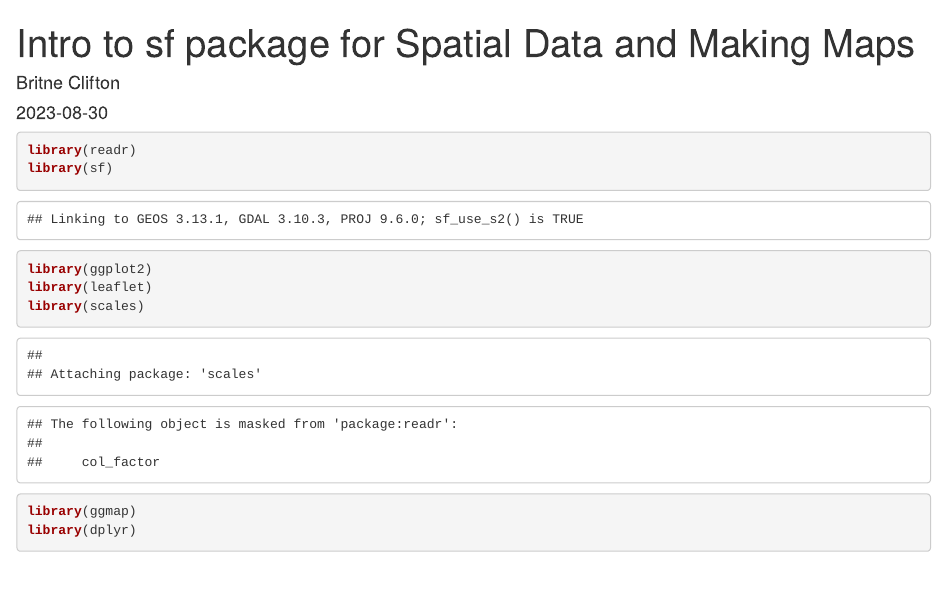
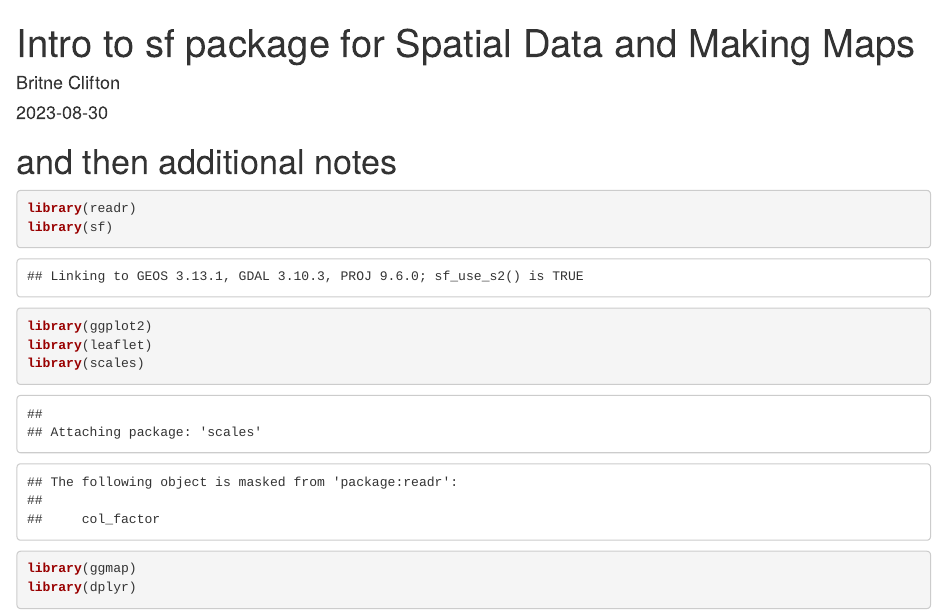
Before and after one commit to bclifton2/training_britne, an R Markdown document (intro-sf-spatial-data-maps.Rmd): the page in a window 1100 px wide, from its top. Rendered offline with R 4.5, knitr and Pandoc, with nearby package versions.

Commit message:
branching test

````diff
--- a/intro-sf-spatial-data-maps.Rmd
+++ b/intro-sf-spatial-data-maps.Rmd
@@ -4,6 +4,7 @@ author: "Britne Clifton"
 date: "2023-08-30"
 output: html_document
 ---
+# and then additional notes
 
 ```{r}
 library(readr)
````
